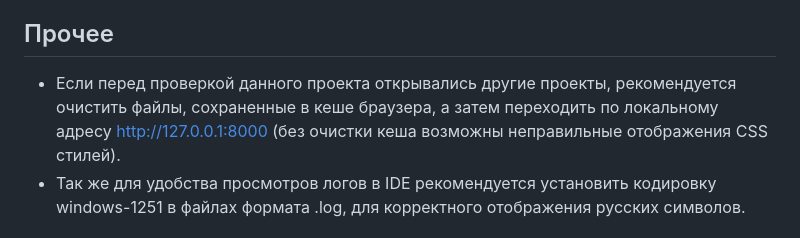
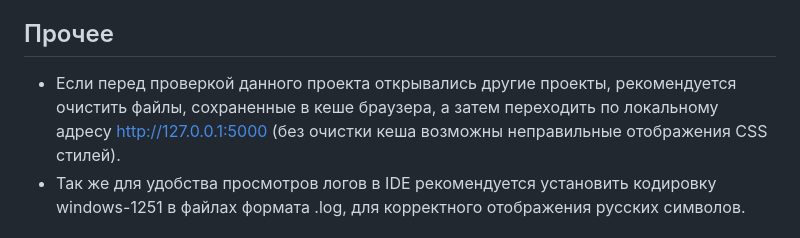
Before and after one commit to Andrej10best/Flask_DIPLOMA, a Markdown page: README.md, the part around the change. Rendered like a GitHub page.

```diff
--- a/README.md
+++ b/README.md
@@ -173,7 +173,7 @@ Flask_DIPLOMA
 
 ## Прочее
 
-- Если перед проверкой данного проекта открывались другие проекты, рекомендуется очистить файлы, сохраненные в кеше браузера, а затем переходить по локальному адресу http://127.0.0.1:8000 (без очистки кеша возможны неправильные отображения CSS стилей).
+- Если перед проверкой данного проекта открывались другие проекты, рекомендуется очистить файлы, сохраненные в кеше браузера, а затем переходить по локальному адресу http://127.0.0.1:5000 (без очистки кеша возможны неправильные отображения CSS стилей).
 - Так же для удобства просмотров логов в IDE рекомендуется установить кодировку windows-1251 в файлах формата .log, для корректного отображения русских символов.
 
 ## Контакты
```
